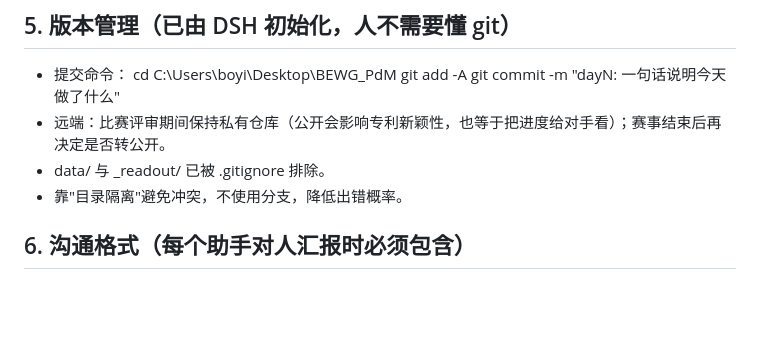
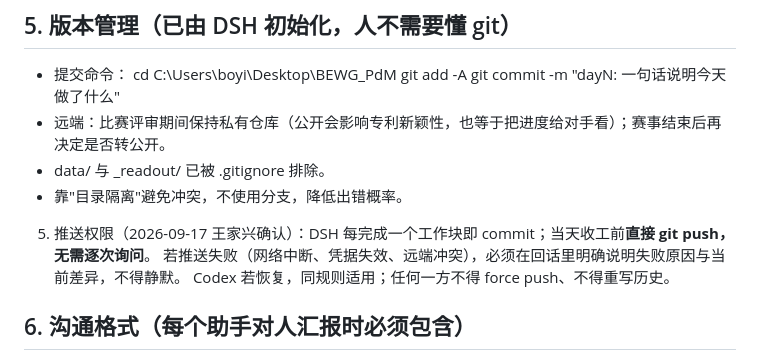
Before and after one commit to by739yang/BEWG_PdM, a Markdown page: 协作约定.md, the part around the change. GitHub-like rendering; blank space fills up the shorter version.

Commit message:
collab: 明确 DSH 默认直接 commit+push（王家兴确认），推送失败须当场说明

```diff
--- a/协作约定.md
+++ b/协作约定.md
@@ -44,6 +44,11 @@
 - data/ 与 _readout/ 已被 .gitignore 排除。
 - 靠"目录隔离"避免冲突，不使用分支，降低出错概率。
 
+
+5. 推送权限（2026-09-17 王家兴确认）：DSH 每完成一个工作块即 commit；当天收工前**直接 git push，无需逐次询问**。
+   若推送失败（网络中断、凭据失效、远端冲突），必须在回话里明确说明失败原因与当前差异，不得静默。
+   Codex 若恢复，同规则适用；任何一方不得 force push、不得重写历史。
+
 ## 6. 沟通格式（每个助手对人汇报时必须包含）
 1. 我做了什么（脚本 + 命令）
 2. 结果（表格/数字）
```
Also changed, not shown: PROJECT_STATE.md (+1 -0 lines).
